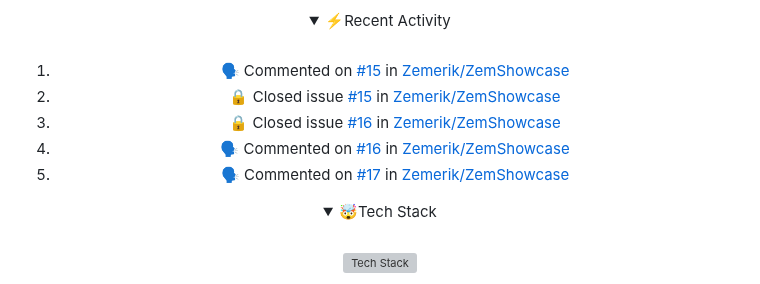
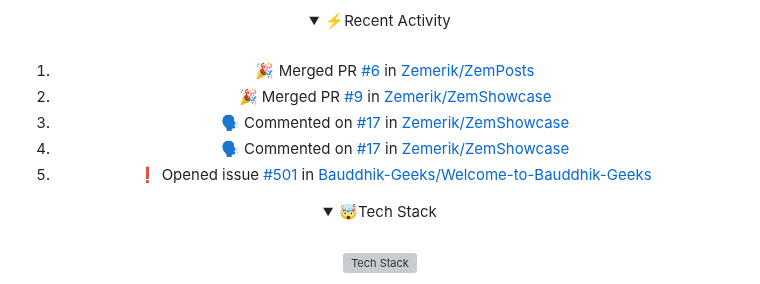
Before and after one commit to Zemerik/Zemerik, a Markdown page: README.md, the part around the change. Rendered like a GitHub page; folded sections open; grey boxes are pictures that could not be loaded.

Commit message:
docs(readme): Update Recent Activity

```diff
--- a/README.md
+++ b/README.md
@@ -42,11 +42,11 @@
 <br>
 
 <!--START_SECTION:activity-->
-1. 🗣 Commented on [#15](https://github.com/Zemerik/ZemShowcase/issues/15#issuecomment-2298287452) in [Zemerik/ZemShowcase](https://github.com/Zemerik/ZemShowcase)
-2. 🔒 Closed issue [#15](https://github.com/Zemerik/ZemShowcase/issues/15) in [Zemerik/ZemShowcase](https://github.com/Zemerik/ZemShowcase)
-3. 🔒 Closed issue [#16](https://github.com/Zemerik/ZemShowcase/issues/16) in [Zemerik/ZemShowcase](https://github.com/Zemerik/ZemShowcase)
-4. 🗣 Commented on [#16](https://github.com/Zemerik/ZemShowcase/issues/16#issuecomment-2298285736) in [Zemerik/ZemShowcase](https://github.com/Zemerik/ZemShowcase)
-5. 🗣 Commented on [#17](https://github.com/Zemerik/ZemShowcase/pull/17#issuecomment-2298251615) in [Zemerik/ZemShowcase](https://github.com/Zemerik/ZemShowcase)
+1. 🎉 Merged PR [#6](https://github.com/Zemerik/ZemPosts/pull/6) in [Zemerik/ZemPosts](https://github.com/Zemerik/ZemPosts)
+2. 🎉 Merged PR [#9](https://github.com/Zemerik/ZemShowcase/pull/9) in [Zemerik/ZemShowcase](https://github.com/Zemerik/ZemShowcase)
+3. 🗣 Commented on [#17](https://github.com/Zemerik/ZemShowcase/pull/17#issuecomment-2303979937) in [Zemerik/ZemShowcase](https://github.com/Zemerik/ZemShowcase)
+4. 🗣 Commented on [#17](https://github.com/Zemerik/ZemShowcase/pull/17#issuecomment-2303957529) in [Zemerik/ZemShowcase](https://github.com/Zemerik/ZemShowcase)
+5. ❗ Opened issue [#501](https://github.com/Bauddhik-Geeks/Welcome-to-Bauddhik-Geeks/issues/501) in [Bauddhik-Geeks/Welcome-to-Bauddhik-Geeks](https://github.com/Bauddhik-Geeks/Welcome-to-Bauddhik-Geeks)
 <!--END_SECTION:activity-->
 
 </details>
```
